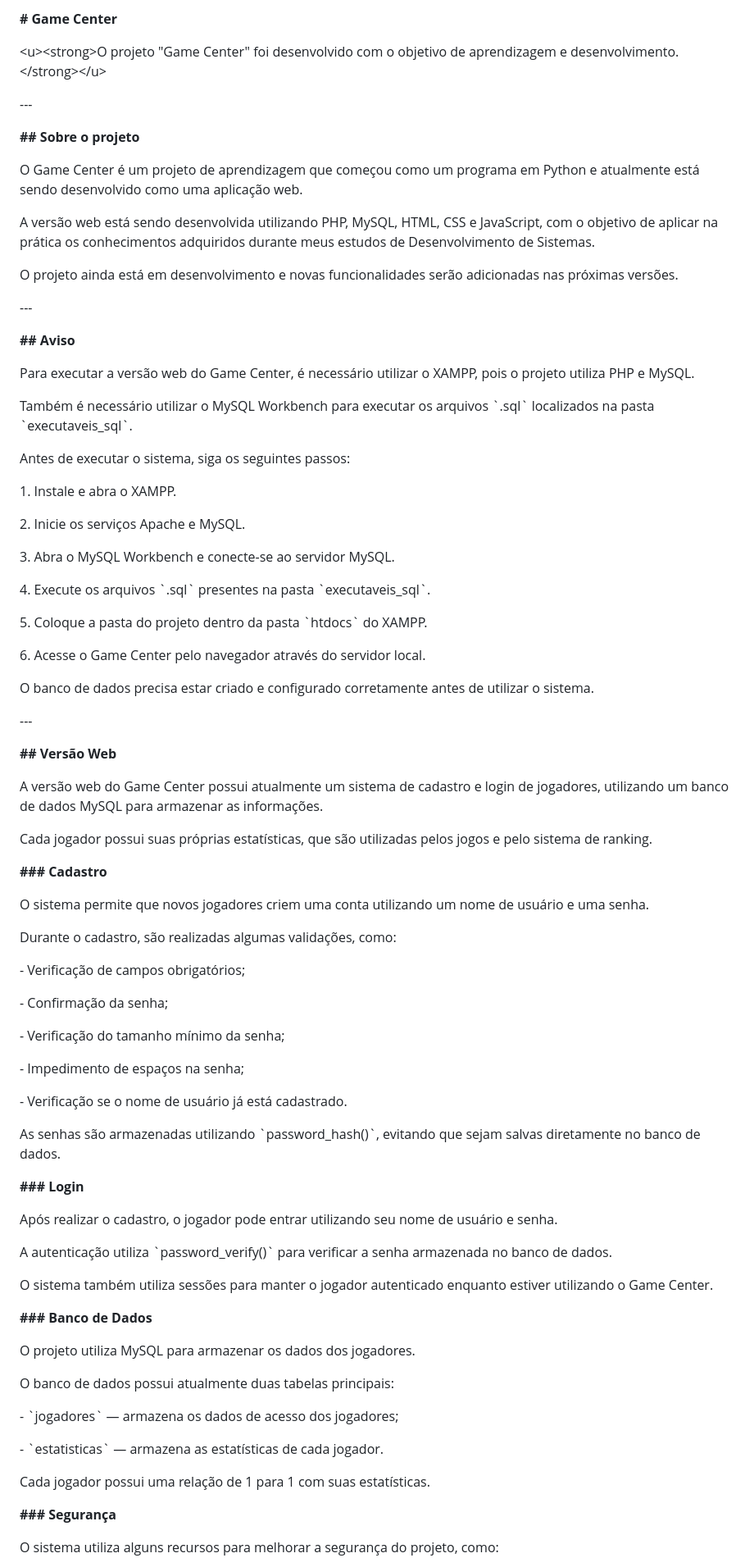
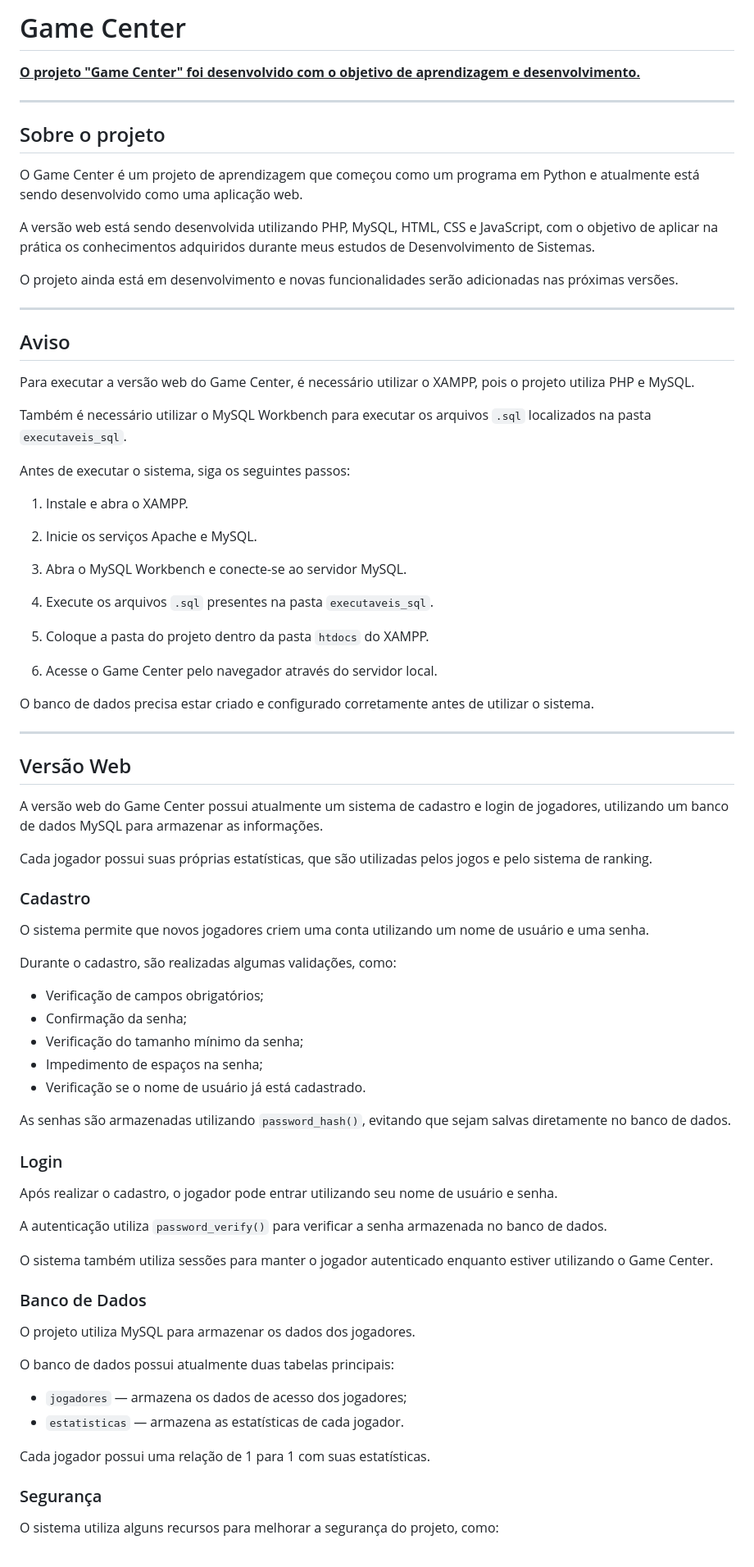
Before and after one commit to giovanniguediguian/Game_Center, a Markdown page: README.md, the part around one of its changes. Shown at 82% size. Drawn GitHub-style.

Commit message:
docs: Corrigindo problemas na estrutura do README

```diff
--- a/README.md
+++ b/README.md
@@ -1,10 +1,10 @@
-**# Game Center**
+# Game Center
 
-\<u>\<strong>O projeto "Game Center" foi desenvolvido com o objetivo de aprendizagem e desenvolvimento.\</strong>\</u>
+<u><strong>O projeto "Game Center" foi desenvolvido com o objetivo de aprendizagem e desenvolvimento.</strong></u>
 
-\---
+---
 
-**## Sobre o projeto**
+## Sobre o projeto
 
 O Game Center é um projeto de aprendizagem que começou como um programa em Python e atualmente está sendo desenvolvido como uma aplicação web.
 
@@ -12,77 +12,72 @@ A versão web está sendo desenvolvida utilizando PHP, MySQL, HTML, CSS e JavaSc
 
 O projeto ainda está em desenvolvimento e novas funcionalidades serão adicionadas nas próximas versões.
 
-\---
+---
 
-**## Aviso**
+## Aviso
 
 Para executar a versão web do Game Center, é necessário utilizar o XAMPP, pois o projeto utiliza PHP e MySQL.
 
-Também é necessário utilizar o MySQL Workbench para executar os arquivos \`.sql\` localizados na pasta \`executaveis\_sql\`.
+Também é necessário utilizar o MySQL Workbench para executar os arquivos `.sql` localizados na pasta `executaveis_sql`.
 
 Antes de executar o sistema, siga os seguintes passos:
 
-1\. Instale e abra o XAMPP.
+1. Instale e abra o XAMPP.
 
-2\. Inicie os serviços Apache e MySQL.
+2. Inicie os serviços Apache e MySQL.
 
-3\. Abra o MySQL Workbench e conecte-se ao servidor MySQL.
+3. Abra o MySQL Workbench e conecte-se ao servidor MySQL.
 
-4\. Execute os arquivos \`.sql\` presentes na pasta \`executaveis\_sql\`.
+4. Execute os arquivos `.sql` presentes na pasta `executaveis_sql`.
 
-5\. Coloque a pasta do projeto dentro da pasta \`htdocs\` do XAMPP.
+5. Coloque a pasta do projeto dentro da pasta `htdocs` do XAMPP.
 
-6\. Acesse o Game Center pelo navegador através do servidor local.
+6. Acesse o Game Center pelo navegador através do servidor local.
 
 O banco de dados precisa estar criado e configurado corretamente antes de utilizar o sistema.
 
-\---
+---
 
-**## Versão Web**
+## Versão Web
 
 A versão web do Game Center possui atualmente um sistema de cadastro e login de jogadores, utilizando um banco de dados MySQL para armazenar as informações.
 
 Cada jogador possui suas próprias estatísticas, que são utilizadas pelos jogos e pelo sistema de ranking.
 
-**### Cadastro**
+### Cadastro
 
 O sistema permite que novos jogadores criem uma conta utilizando um nome de usuário e uma senha.
 
 Durante o cadastro, são realizadas algumas validações, como:
 
-\- Verificação de campos obrigatórios;
+- Verificação de campos obrigatórios;
+- Confirmação da senha;
+- Verificação do tamanho mínimo da senha;
+- Impedimento de espaços na senha;
+- Verificação se o nome de usuário já está cadastrado.
 
-\- Confirmação da senha;
+As senhas são armazenadas utilizando `password_hash()`, evitando que sejam salvas diretamente no banco de dados.
 
-\- Verificação do tamanho mínimo da senha;
-
-\- Impedimento de espaços na senha;
-
-\- Verificação se o nome de usuário já está cadastrado.
-
-As senhas são armazenadas utilizando \`password\_hash()\`, evitando que sejam salvas diretamente no banco de dados.
-
-**### Login**
+### Login
 
 Após realizar o cadastro, o jogador pode entrar utilizando seu nome de usuário e senha.
 
-A autenticação utiliza \`password\_verify()\` para verificar a senha armazenada no banco de dados.
+A autenticação utiliza `password_verify()` para verificar a senha armazenada no banco de dados.
 
 O sistema também utiliza sessões para manter o jogador autenticado enquanto estiver utilizando o Game Center.
 
-**### Banco de Dados**
+### Banco de Dados
 
 O projeto utiliza MySQL para armazenar os dados dos jogadores.
 
 O banco de dados possui atualmente duas tabelas principais:
 
-\- \`jogadores\` — armazena os dados de acesso dos jogadores;
-
-\- \`estatisticas\` — armazena as estatísticas de cada jogador.
+- `jogadores` — armazena os dados de acesso dos jogadores;
+- `estatisticas` — armazena as estatísticas de cada jogador.
 
 Cada jogador possui uma relação de 1 para 1 com suas estatísticas.
 
-**### Segurança**
+### Segurança
 
 O sistema utiliza alguns recursos para melhorar a segurança do projeto, como:
 
```
Also changed, not shown: other parts of README.md (+32 -69 lines).
